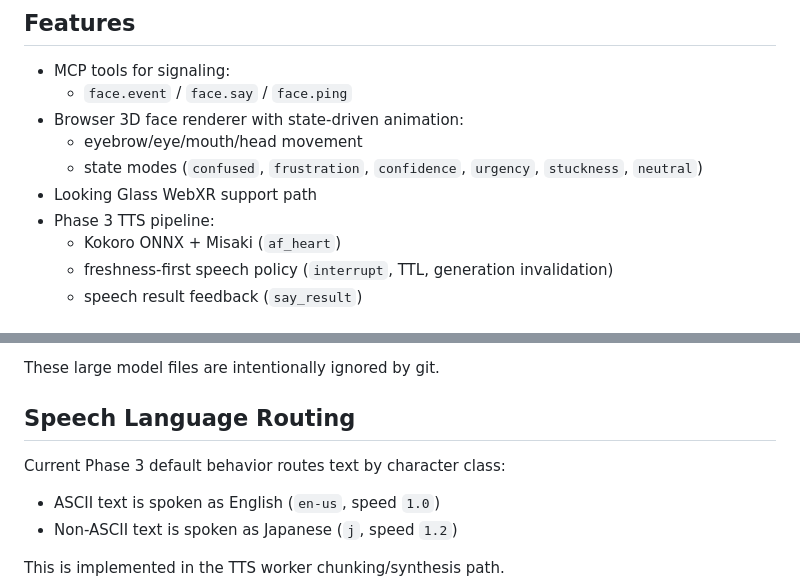
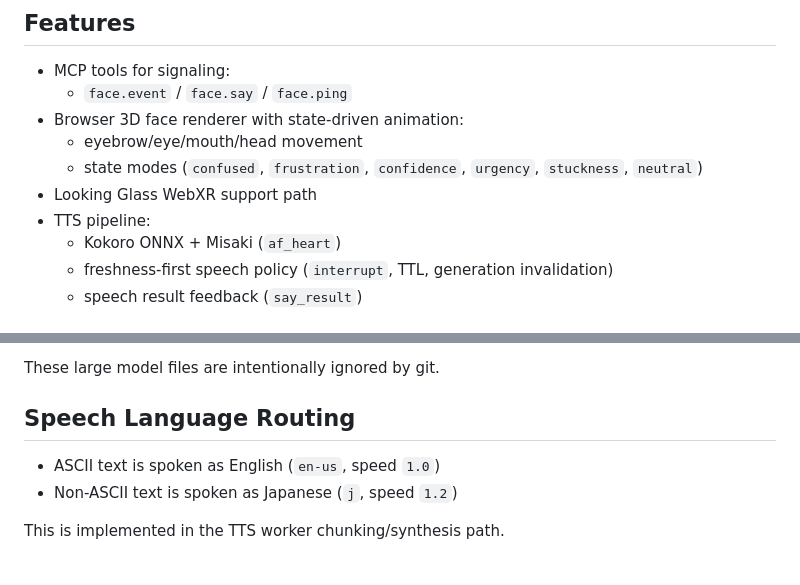
Before and after one commit to amariichi/MinimumHeadroom, a Markdown page: README.md, 2 parts joined by grey strips. GitHub-like rendering; blank space fills up the shorter version.

Commit message:
README wording cleanup for public release

```diff
--- a/README.md
+++ b/README.md
@@ -17,7 +17,7 @@ A local face companion app for coding agents.
   - eyebrow/eye/mouth/head movement
   - state modes (`confused`, `frustration`, `confidence`, `urgency`, `stuckness`, `neutral`)
 - Looking Glass WebXR support path
-- Phase 3 TTS pipeline:
+- TTS pipeline:
   - Kokoro ONNX + Misaki (`af_heart`)
   - freshness-first speech policy (`interrupt`, TTL, generation invalidation)
   - speech result feedback (`say_result`)
@@ -67,8 +67,6 @@ Reference download instructions are in `assets/kokoro/README.md`.
 These large model files are intentionally ignored by git.
 
 ## Speech Language Routing
-
-Current Phase 3 default behavior routes text by character class:
 
 - ASCII text is spoken as English (`en-us`, speed `1.0`)
 - Non-ASCII text is spoken as Japanese (`j`, speed `1.2`)
```
